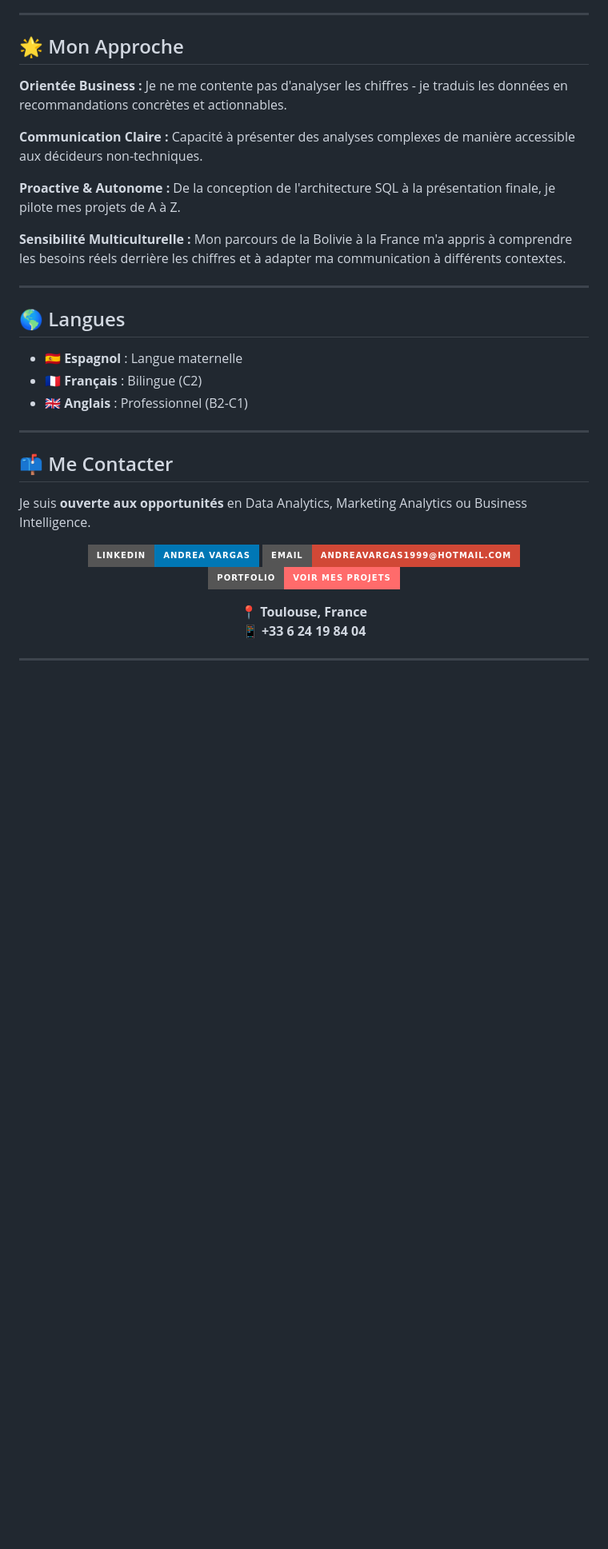
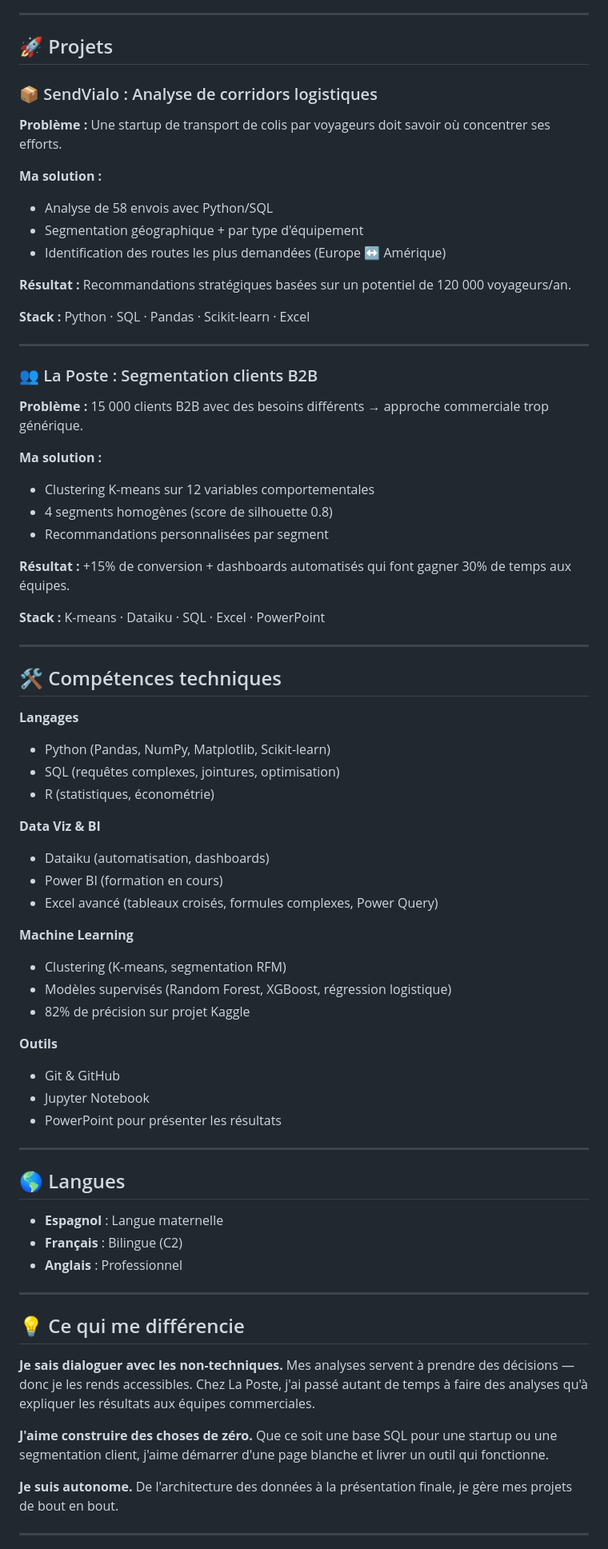
Before and after one commit to andreavargas1999/portfolio-data-analyst, a Markdown page: README.md, the part around one of its changes. Shown at 80% size. Drawn GitHub-style; badges without logos; blank space fills up the shorter version.

```diff
--- a/README.md
+++ b/README.md
@@ -132,40 +75,77 @@ Je suis **Andrea Vargas**, Data Analyst Marketing diplômée d'un **Master en É
 
 ---
 
-## 🌟 Mon Approche
+## 🚀 Projets
 
-**Orientée Business :** Je ne me contente pas d'analyser les chiffres - je traduis les données en recommandations concrètes et actionnables.
+### 📦 SendVialo : Analyse de corridors logistiques
 
-**Communication Claire :** Capacité à présenter des analyses complexes de manière accessible aux décideurs non-techniques.
+**Problème :** Une startup de transport de colis par voyageurs doit savoir où concentrer ses efforts.
 
-**Proactive & Autonome :** De la conception de l'architecture SQL à la présentation finale, je pilote mes projets de A à Z.
+**Ma solution :**
+- Analyse de 58 envois avec Python/SQL
+- Segmentation géographique + par type d'équipement
+- Identification des routes les plus demandées (Europe ↔ Amérique)
 
-**Sensibilité Multiculturelle :** Mon parcours de la Bolivie à la France m'a appris à comprendre les besoins réels derrière les chiffres et à adapter ma communication à différents contextes.
+**Résultat :** Recommandations stratégiques basées sur un potentiel de 120 000 voyageurs/an.
+
+**Stack :** Python · SQL · Pandas · Scikit-learn · Excel
+
+---
+
+### 👥 La Poste : Segmentation clients B2B
+
+**Problème :** 15 000 clients B2B avec des besoins différents → approche commerciale trop générique.
+
+**Ma solution :**
+- Clustering K-means sur 12 variables comportementales
+- 4 segments homogènes (score de silhouette 0.8)
+- Recommandations personnalisées par segment
+
+**Résultat :** +15% de conversion + dashboards automatisés qui font gagner 30% de temps aux équipes.
+
+**Stack :** K-means · Dataiku · SQL · Excel · PowerPoint
+
+---
+
+## 🛠️ Compétences techniques
+
+**Langages**
+- Python (Pandas, NumPy, Matplotlib, Scikit-learn)
+- SQL (requêtes complexes, jointures, optimisation)
+- R (statistiques, économétrie)
+
+**Data Viz & BI**
+- Dataiku (automatisation, dashboards)
+- Power BI (formation en cours)
+- Excel avancé (tableaux croisés, formules complexes, Power Query)
+
+**Machine Learning**
+- Clustering (K-means, segmentation RFM)
+- Modèles supervisés (Random Forest, XGBoost, régression logistique)
+- 82% de précision sur projet Kaggle
+
+**Outils**
+- Git & GitHub
+- Jupyter Notebook
+- PowerPoint pour présenter les résultats
 
 ---
 
 ## 🌎 Langues
 
-- 🇪🇸 **Espagnol** : Langue maternelle
-- 🇫🇷 **Français** : Bilingue (C2)
-- 🇬🇧 **Anglais** : Professionnel (B2-C1)
+- **Espagnol** : Langue maternelle
+- **Français** : Bilingue (C2)
+- **Anglais** : Professionnel
 
 ---
 
-## 📫 Me Contacter
+## 💡 Ce qui me différencie
 
-Je suis **ouverte aux opportunités** en Data Analytics, Marketing Analytics ou Business Intelligence.
+**Je sais dialoguer avec les non-techniques.** Mes analyses servent à prendre des décisions — donc je les rends accessibles. Chez La Poste, j'ai passé autant de temps à faire des analyses qu'à expliquer les résultats aux équipes commerciales.
 
-<div align="center">
+**J'aime construire des choses de zéro.** Que ce soit une base SQL pour une startup ou une segmentation client, j'aime démarrer d'une page blanche et livrer un outil qui fonctionne.
 
-[![LinkedIn](https://img.shields.io/badge/LinkedIn-Andrea_Vargas-0077B5?style=for-the-badge&logo=linkedin)](https://www.linkedin.com/in/andreanvp/)
-[![Email](https://img.shields.io/badge/Email-andreavargas1999@hotmail.com-D14836?style=for-the-badge&logo=gmail&logoColor=white)](mailto:andreavargas1999@hotmail.com)
-[![Portfolio](https://img.shields.io/badge/Portfolio-Voir_mes_projets-FF6B6B?style=for-the-badge)](https://andreavargas1999.github.io/portfolio-data-analyst/)
-
-📍 **Toulouse, France**
-📱 **+33 6 24 19 84 04**
-
-</div>
+**Je suis autonome.** De l'architecture des données à la présentation finale, je gère mes projets de bout en bout.
 
 ---
 
```
Also changed, not shown: other parts of README.md (+57 -120 lines).
